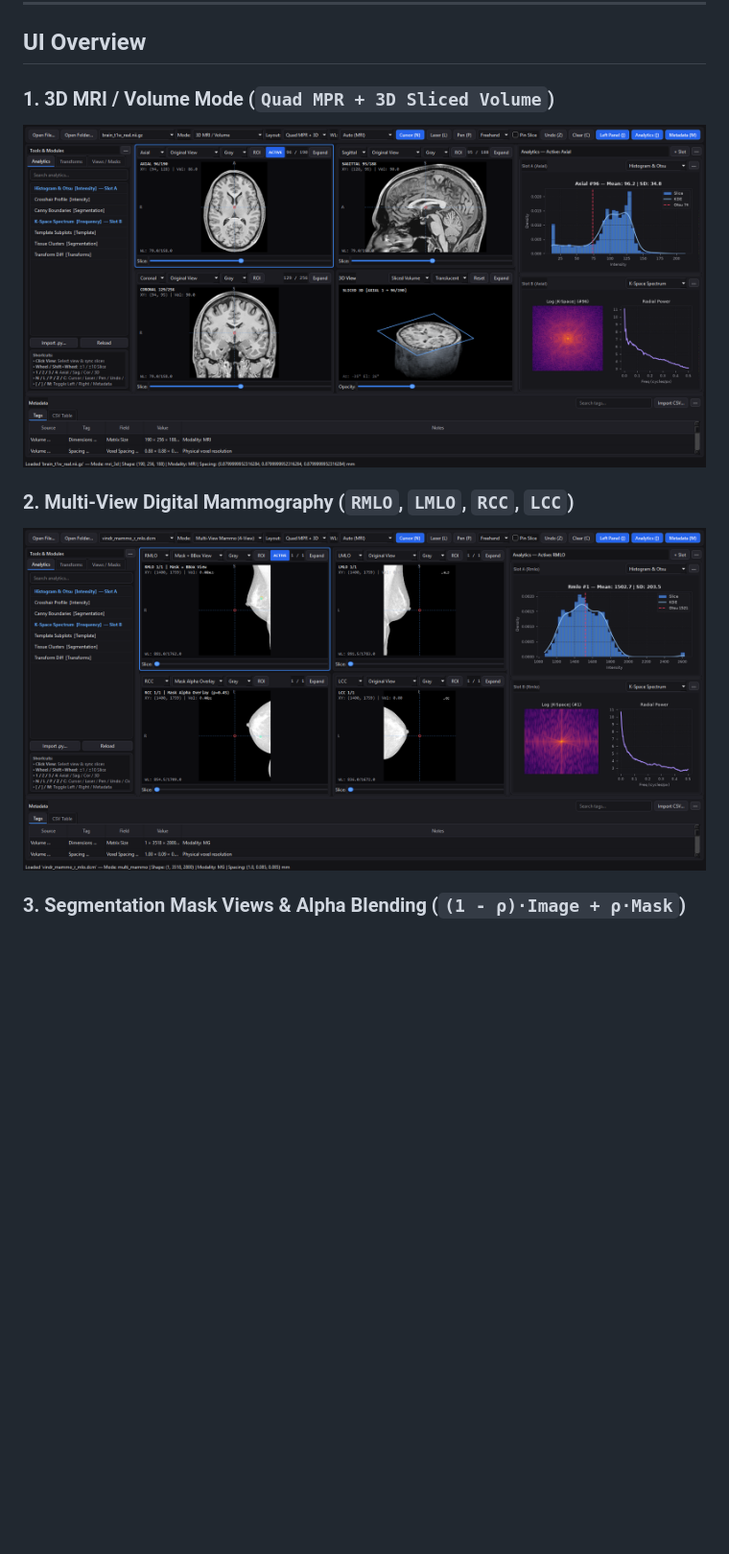
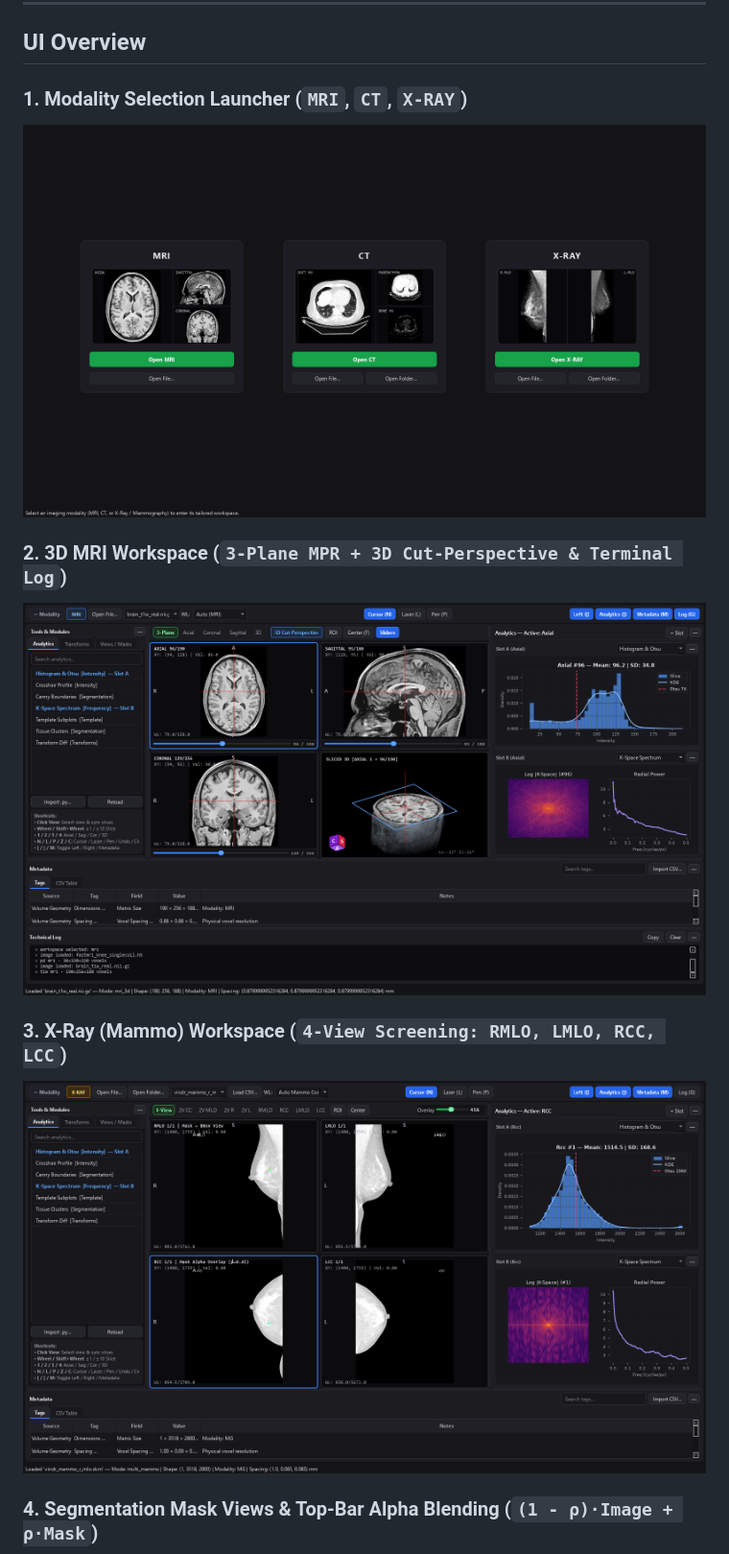
Before and after one commit to denizberkin/MIAV, a Markdown page: README.md, the part around one of its changes. Shown at 96% size. Drawn GitHub-style; pictures changed too: assets/ui-launcher.png (added), assets/ui-mammo-quad.png, assets/ui-mri-3d.png; blank space fills up the shorter version.

Commit message:
update readme visuals and documentation

```diff
--- a/README.md
+++ b/README.md
@@ -29,13 +29,16 @@ Need to write your own analytics, transforms, and views **in python** :'(, refer
 
 ## UI Overview
 
-### 1. 3D MRI / Volume Mode (`Quad MPR + 3D Sliced Volume`)
+### 1. Modality Selection Launcher (`MRI`, `CT`, `X-RAY`)
+![MIAV Modality Launcher](assets/ui-launcher.png)
+
+### 2. 3D MRI Workspace (`3-Plane MPR + 3D Cut-Perspective & Terminal Log`)
 ![MIAV 3D Brain MRI Workstation](assets/ui-mri-3d.png)
 
-### 2. Multi-View Digital Mammography (`RMLO`, `LMLO`, `RCC`, `LCC`)
+### 3. X-Ray (Mammo) Workspace (`4-View Screening: RMLO, LMLO, RCC, LCC`)
 ![MIAV 4-View Digital Mammography](assets/ui-mammo-quad.png)
 
-### 3. Segmentation Mask Views & Alpha Blending (`(1 - ρ)·Image + ρ·Mask`)
+### 4. Segmentation Mask Views & Top-Bar Alpha Blending (`(1 - ρ)·Image + ρ·Mask`)
 ![MIAV Segmentation Mask & Alpha Overlay](assets/ui-segmentation-mask.png)
 
 ---
```
Also changed, not shown: other parts of README.md (+33 -22 lines), assets/ui-segmentation-mask.png, 1 other file.
